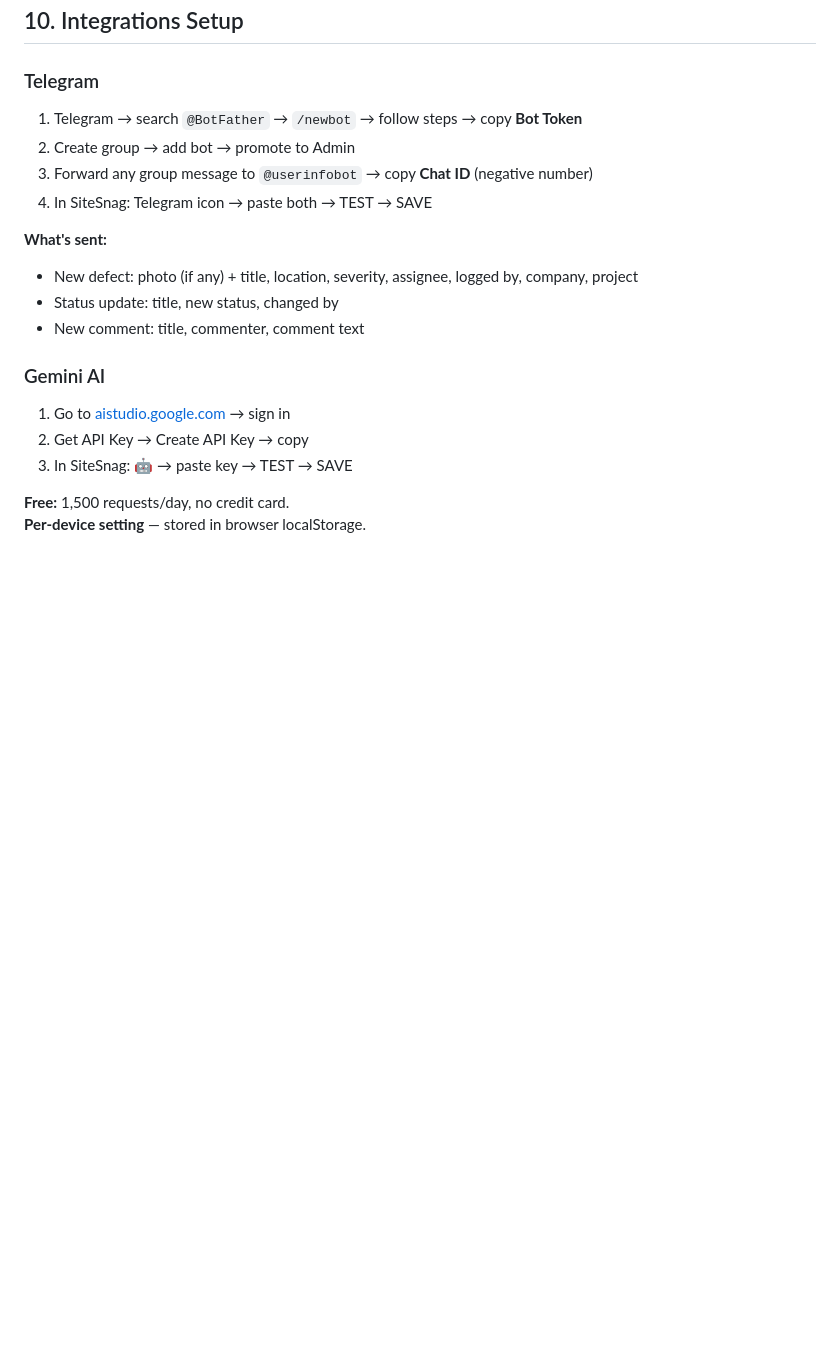
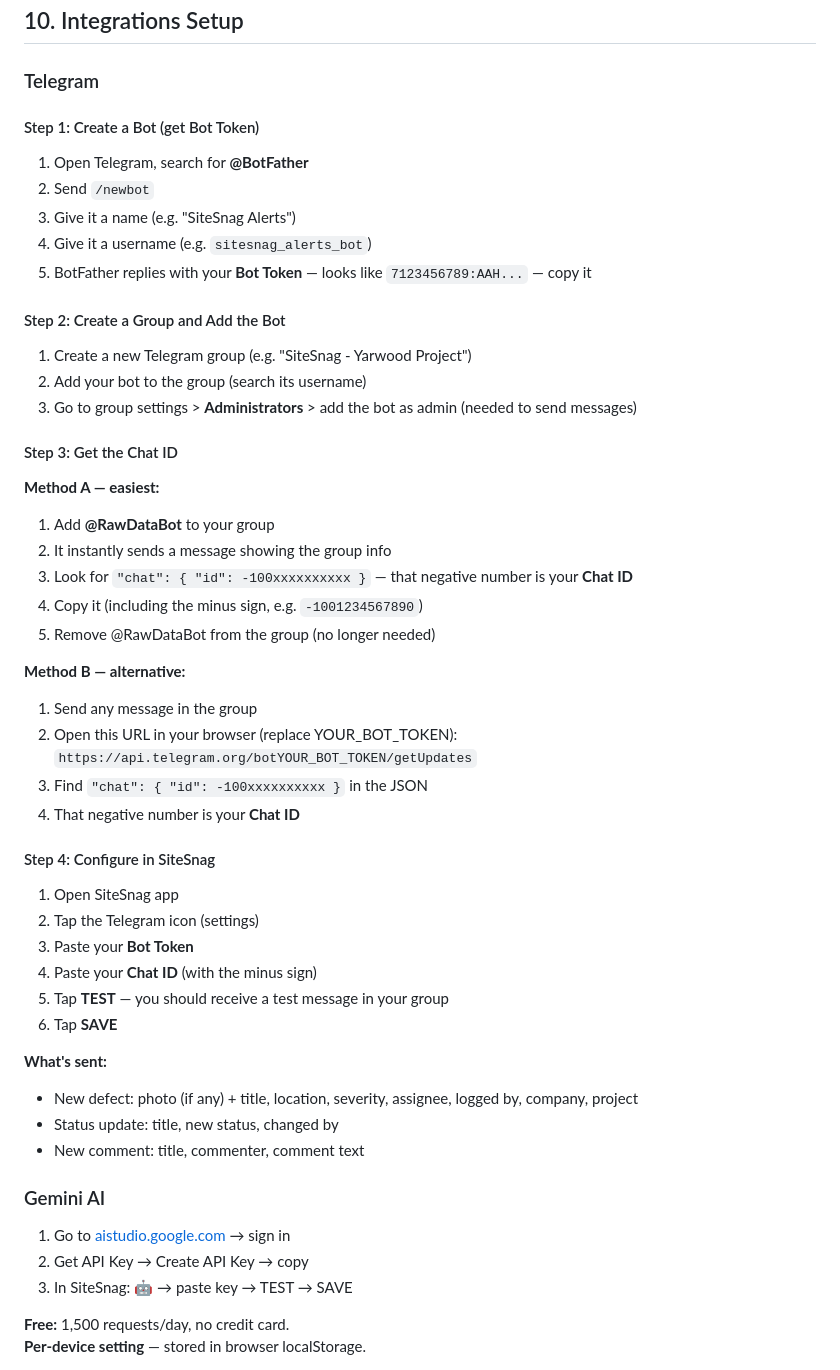
Before and after one commit to woonweipong-hub/PWA, a Markdown page: SITESNAG_DOCS.md, the part around the change. Rendered like a GitHub page; blank space fills up the shorter version.

Commit message:
Update Telegram setup guide with detailed Chat ID instructions
Co-Authored-By: Claude Opus 4.6 (1M context) <noreply@anthropic.com>

```diff
--- a/SITESNAG_DOCS.md
+++ b/SITESNAG_DOCS.md
@@ -420,10 +420,40 @@ See Section 4 Step 5 for the complete rules.
 
 ### Telegram
 
-1. Telegram → search `@BotFather` → `/newbot` → follow steps → copy **Bot Token**
-2. Create group → add bot → promote to Admin
-3. Forward any group message to `@userinfobot` → copy **Chat ID** (negative number)
-4. In SiteSnag: Telegram icon → paste both → TEST → SAVE
+#### Step 1: Create a Bot (get Bot Token)
+1. Open Telegram, search for **@BotFather**
+2. Send `/newbot`
+3. Give it a name (e.g. "SiteSnag Alerts")
+4. Give it a username (e.g. `sitesnag_alerts_bot`)
+5. BotFather replies with your **Bot Token** — looks like `7123456789:AAH...` — copy it
+
+#### Step 2: Create a Group and Add the Bot
+1. Create a new Telegram group (e.g. "SiteSnag - Yarwood Project")
+2. Add your bot to the group (search its username)
+3. Go to group settings > **Administrators** > add the bot as admin (needed to send messages)
+
+#### Step 3: Get the Chat ID
+**Method A — easiest:**
+1. Add **@RawDataBot** to your group
+2. It instantly sends a message showing the group info
+3. Look for `"chat": { "id": -100xxxxxxxxxx }` — that negative number is your **Chat ID**
+4. Copy it (including the minus sign, e.g. `-1001234567890`)
+5. Remove @RawDataBot from the group (no longer needed)
+
+**Method B — alternative:**
+1. Send any message in the group
+2. Open this URL in your browser (replace YOUR_BOT_TOKEN):
+   `https://api.telegram.org/botYOUR_BOT_TOKEN/getUpdates`
+3. Find `"chat": { "id": -100xxxxxxxxxx }` in the JSON
+4. That negative number is your **Chat ID**
+
+#### Step 4: Configure in SiteSnag
+1. Open SiteSnag app
+2. Tap the Telegram icon (settings)
+3. Paste your **Bot Token**
+4. Paste your **Chat ID** (with the minus sign)
+5. Tap **TEST** — you should receive a test message in your group
+6. Tap **SAVE**
 
 **What's sent:**
 - New defect: photo (if any) + title, location, severity, assignee, logged by, company, project
```
